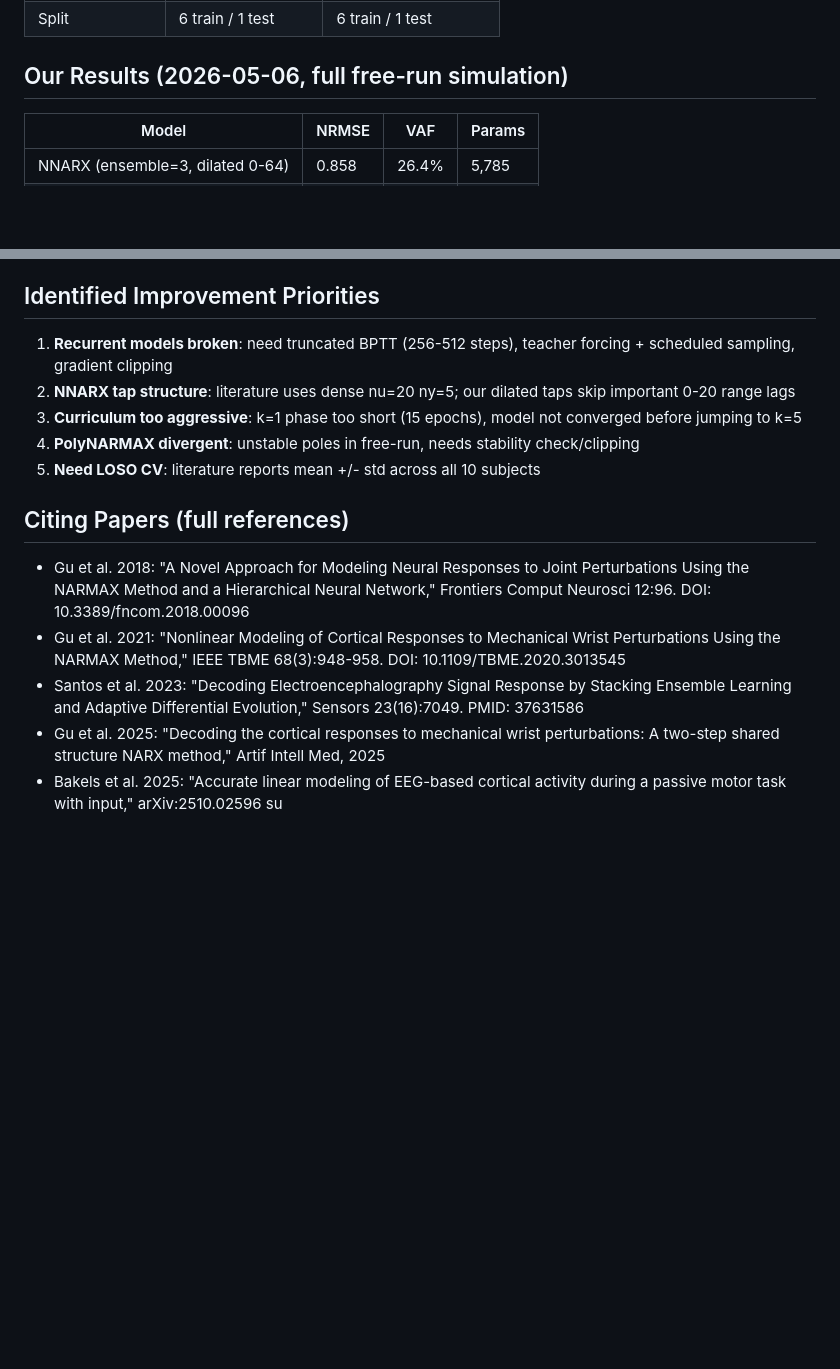
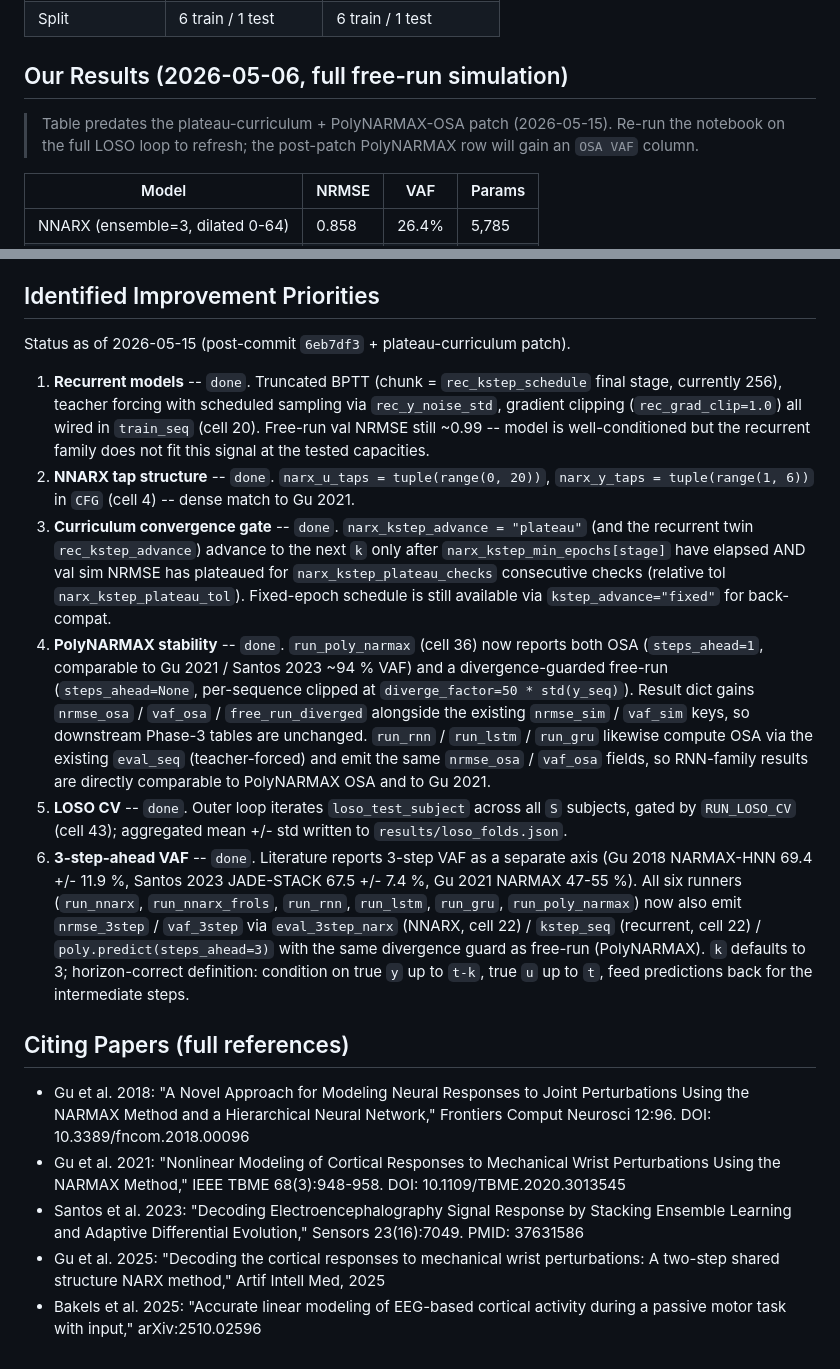
Before and after one commit to FabioBrugia/Project_ML_CV, a Markdown page: benchmark_eeg_literature.md, 2 parts joined by grey strips. Drawn GitHub-style; blank space fills up the shorter version.

Commit message:
feat: plateau curriculum, OSA, 3-step VAF reporting
Close priorities 3-4 + add multi-horizon metrics from
benchmark_eeg_literature.md.

- train_narx / train_seq gain kstep_advance="plateau" with
  per-stage min_epochs + plateau_checks gate. Fixed mode kept
  for back-compat.
- run_poly_narmax reports OSA (steps_ahead=1) and guarded
  free-run (clip at 50*std on divergence). Was -1016 % VAF.
- run_rnn / run_lstm / run_gru emit OSA via existing eval_seq.
- All six runners emit nrmse_3step / vaf_3step via new
  eval_3step_narx (NNARX) / kstep_seq (recurrent, reset-every-
  step) / poly.predict(steps_ahead=3) -- literature-correct
  k-step-ahead definition. PolyNARMAX 3-step shares the
  free-run divergence guard.

Co-Authored-By: Claude Opus 4.7 <noreply@anthropic.com>

```diff
--- a/benchmark_eeg_literature.md
+++ b/benchmark_eeg_literature.md
@@ -57,6 +57,9 @@ Benchmark website: https://www.nonlinearbenchmark.org/benchmarks/cortical-respon
 
 ## Our Results (2026-05-06, full free-run simulation)
 
+> Table predates the plateau-curriculum + PolyNARMAX-OSA patch (2026-05-15). Re-run the notebook on the full LOSO loop to refresh; the post-patch PolyNARMAX row will gain an `OSA VAF` column.
+
+
 | Model | NRMSE | VAF | Params |
 |---|---|---|---|
 | NNARX (ensemble=3, dilated 0-64) | 0.858 | 26.4% | 5,785 |
@@ -69,11 +72,14 @@ Benchmark website: https://www.nonlinearbenchmark.org/benchmarks/cortical-respon
 
 ## Identified Improvement Priorities
 
-1. **Recurrent models broken**: need truncated BPTT (256-512 steps), teacher forcing + scheduled sampling, gradient clipping
-2. **NNARX tap structure**: literature uses dense nu=20 ny=5; our dilated taps skip important 0-20 range lags
-3. **Curriculum too aggressive**: k=1 phase too short (15 epochs), model not converged before jumping to k=5
-4. **PolyNARMAX divergent**: unstable poles in free-run, needs stability check/clipping
-5. **Need LOSO CV**: literature reports mean +/- std across all 10 subjects
+Status as of 2026-05-15 (post-commit `6eb7df3` + plateau-curriculum patch).
+
+1. **Recurrent models** -- `done`. Truncated BPTT (chunk = `rec_kstep_schedule` final stage, currently 256), teacher forcing with scheduled sampling via `rec_y_noise_std`, gradient clipping (`rec_grad_clip=1.0`) all wired in `train_seq` (cell 20). Free-run val NRMSE still ~0.99 -- model is well-conditioned but the recurrent family does not fit this signal at the tested capacities.
+2. **NNARX tap structure** -- `done`. `narx_u_taps = tuple(range(0, 20))`, `narx_y_taps = tuple(range(1, 6))` in `CFG` (cell 4) -- dense match to Gu 2021.
+3. **Curriculum convergence gate** -- `done`. `narx_kstep_advance = "plateau"` (and the recurrent twin `rec_kstep_advance`) advance to the next `k` only after `narx_kstep_min_epochs[stage]` have elapsed AND val sim NRMSE has plateaued for `narx_kstep_plateau_checks` consecutive checks (relative tol `narx_kstep_plateau_tol`). Fixed-epoch schedule is still available via `kstep_advance="fixed"` for back-compat.
+4. **PolyNARMAX stability** -- `done`. `run_poly_narmax` (cell 36) now reports both OSA (`steps_ahead=1`, comparable to Gu 2021 / Santos 2023 ~94 % VAF) and a divergence-guarded free-run (`steps_ahead=None`, per-sequence clipped at `diverge_factor=50 * std(y_seq)`). Result dict gains `nrmse_osa` / `vaf_osa` / `free_run_diverged` alongside the existing `nrmse_sim` / `vaf_sim` keys, so downstream Phase-3 tables are unchanged. `run_rnn` / `run_lstm` / `run_gru` likewise compute OSA via the existing `eval_seq` (teacher-forced) and emit the same `nrmse_osa` / `vaf_osa` fields, so RNN-family results are directly comparable to PolyNARMAX OSA and to Gu 2021.
+5. **LOSO CV** -- `done`. Outer loop iterates `loso_test_subject` across all `S` subjects, gated by `RUN_LOSO_CV` (cell 43); aggregated mean +/- std written to `results/loso_folds.json`.
+6. **3-step-ahead VAF** -- `done`. Literature reports 3-step VAF as a separate axis (Gu 2018 NARMAX-HNN 69.4 +/- 11.9 %, Santos 2023 JADE-STACK 67.5 +/- 7.4 %, Gu 2021 NARMAX 47-55 %). All six runners (`run_nnarx`, `run_nnarx_frols`, `run_rnn`, `run_lstm`, `run_gru`, `run_poly_narmax`) now also emit `nrmse_3step` / `vaf_3step` via `eval_3step_narx` (NNARX, cell 22) / `kstep_seq` (recurrent, cell 22) / `poly.predict(steps_ahead=3)` with the same divergence guard as free-run (PolyNARMAX). `k` defaults to 3; horizon-correct definition: condition on true `y` up to `t-k`, true `u` up to `t`, feed predictions back for the intermediate steps.
 
 ## Citing Papers (full references)
 
@@ -82,4 +88,3 @@ Benchmark website: https://www.nonlinearbenchmark.org/benchmarks/cortical-respon
 - Santos et al. 2023: "Decoding Electroencephalography Signal Response by Stacking Ensemble Learning and Adaptive Differential Evolution," Sensors 23(16):7049. PMID: 37631586
 - Gu et al. 2025: "Decoding the cortical responses to mechanical wrist perturbations: A two-step shared structure NARX method," Artif Intell Med, 2025
 - Bakels et al. 2025: "Accurate linear modeling of EEG-based cortical activity during a passive motor task with input," arXiv:2510.02596
-su
```
